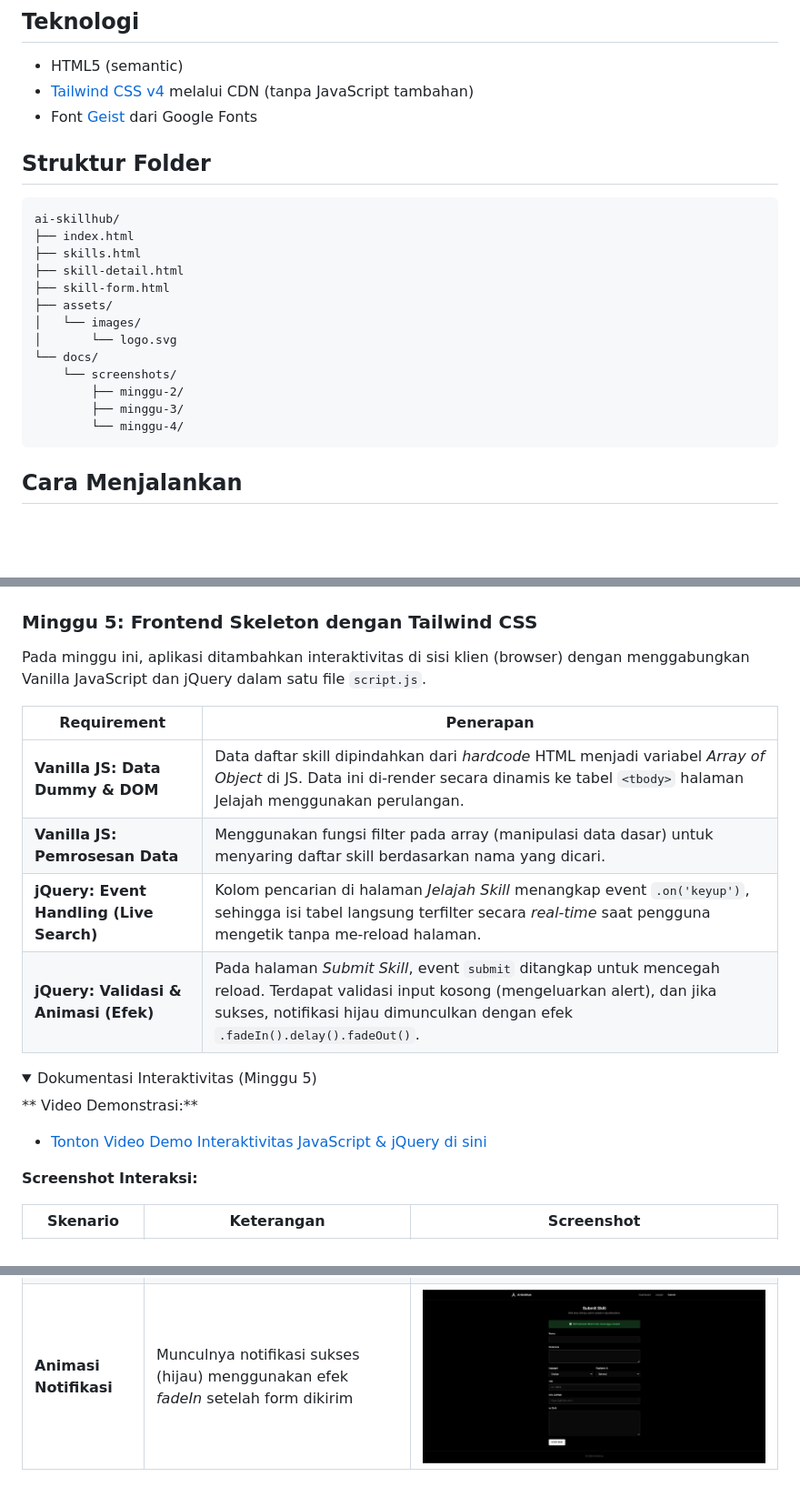
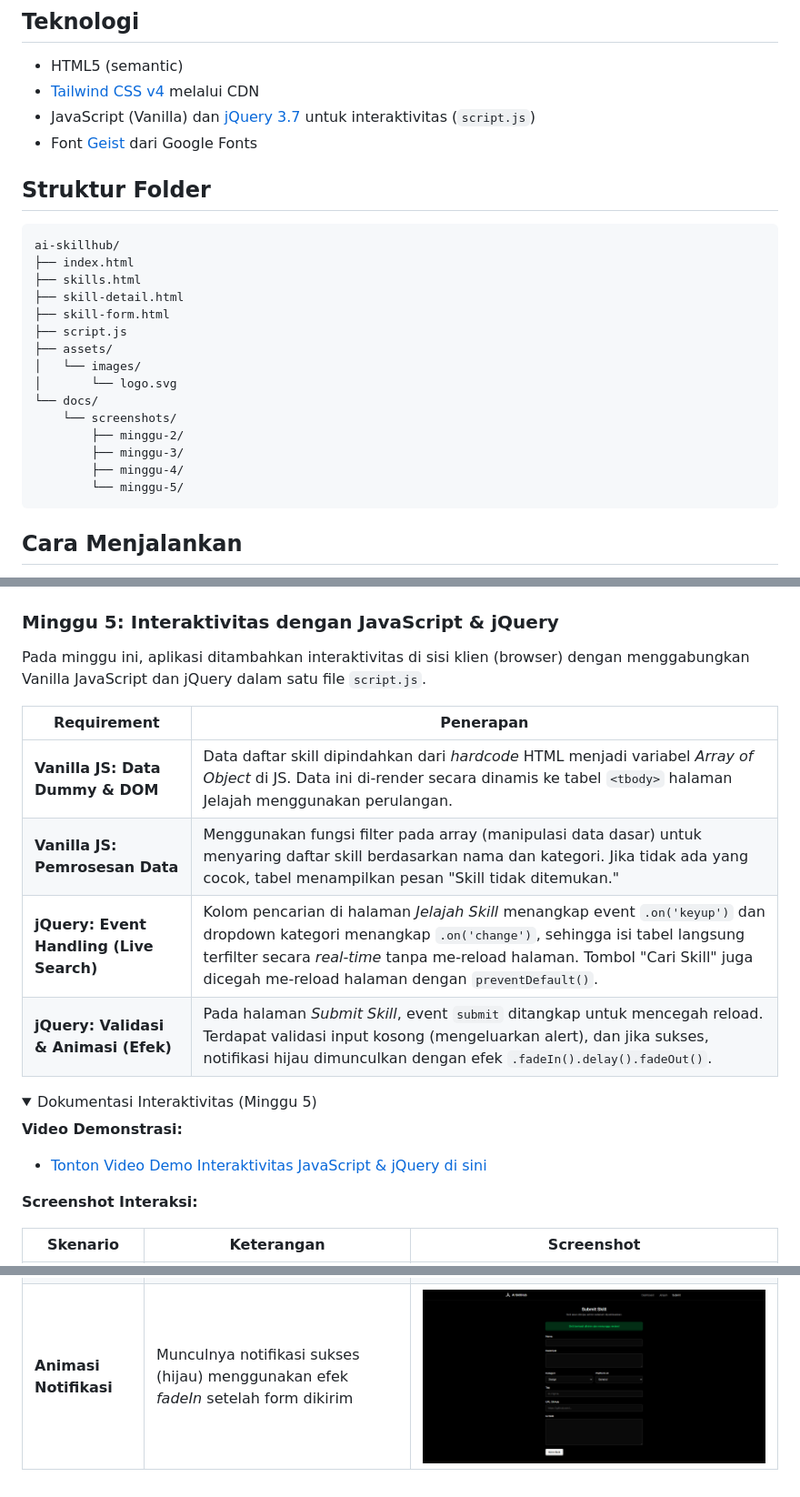
Before and after one commit to RifkyALB168/ai-skillhub, a Markdown page: README.md, 3 parts joined by grey strips. Shown at 91% size. GitHub-like rendering; pictures changed too: docs/screenshots/minggu-5/form-success.png; folded sections open; blank space fills up the shorter version.

Commit message:
fix: perbaiki pencarian, filter kategori, dan README minggu 5

````diff
--- a/README.md
+++ b/README.md
@@ -31,7 +31,8 @@ Proyek ini dibangun bertahap hingga pekan ke-14 menjadi aplikasi fullstack.
 ## Teknologi
 
 - HTML5 (semantic)
-- [Tailwind CSS v4](https://tailwindcss.com/) melalui CDN (tanpa JavaScript tambahan)
+- [Tailwind CSS v4](https://tailwindcss.com/) melalui CDN
+- JavaScript (Vanilla) dan [jQuery 3.7](https://jquery.com/) untuk interaktivitas (`script.js`)
 - Font [Geist](https://fonts.google.com/specimen/Geist) dari Google Fonts
 
 ## Struktur Folder
@@ -42,6 +43,7 @@ ai-skillhub/
 ├── skills.html
 ├── skill-detail.html
 ├── skill-form.html
+├── script.js
 ├── assets/
 │   └── images/
 │       └── logo.svg
@@ -49,7 +51,8 @@ ai-skillhub/
     └── screenshots/
         ├── minggu-2/
         ├── minggu-3/
-        └── minggu-4/
+        ├── minggu-4/
+        └── minggu-5/
 ```
 
 ## Cara Menjalankan
@@ -145,22 +148,22 @@ Pada Minggu 4, `style.css` digantikan oleh Tailwind CSS. Kode CSS Minggu 3 tetap
 | Detail Skill | ![](docs/screenshots/minggu-4/skill-detail-desktop.png) | ![](docs/screenshots/minggu-4/skill-detail-mobile.png) |
 | Form Submit | ![](docs/screenshots/minggu-4/skill-form-desktop.png) | ![](docs/screenshots/minggu-4/skill-form-mobile.png) |
 
-### Minggu 5: Frontend Skeleton dengan Tailwind CSS
+### Minggu 5: Interaktivitas dengan JavaScript & jQuery
 
 Pada minggu ini, aplikasi ditambahkan interaktivitas di sisi klien (browser) dengan menggabungkan Vanilla JavaScript dan jQuery dalam satu file `script.js`.
 
 | Requirement | Penerapan |
 |---|---|
 | **Vanilla JS: Data Dummy & DOM** | Data daftar skill dipindahkan dari *hardcode* HTML menjadi variabel *Array of Object* di JS. Data ini di-render secara dinamis ke tabel `<tbody>` halaman Jelajah menggunakan perulangan. |
-| **Vanilla JS: Pemrosesan Data** | Menggunakan fungsi filter pada array (manipulasi data dasar) untuk menyaring daftar skill berdasarkan nama yang dicari. |
-| **jQuery: Event Handling (Live Search)** | Kolom pencarian di halaman *Jelajah Skill* menangkap event `.on('keyup')`, sehingga isi tabel langsung terfilter secara *real-time* saat pengguna mengetik tanpa me-reload halaman. |
+| **Vanilla JS: Pemrosesan Data** | Menggunakan fungsi filter pada array (manipulasi data dasar) untuk menyaring daftar skill berdasarkan nama dan kategori. Jika tidak ada yang cocok, tabel menampilkan pesan "Skill tidak ditemukan." |
+| **jQuery: Event Handling (Live Search)** | Kolom pencarian di halaman *Jelajah Skill* menangkap event `.on('keyup')` dan dropdown kategori menangkap `.on('change')`, sehingga isi tabel langsung terfilter secara *real-time* tanpa me-reload halaman. Tombol "Cari Skill" juga dicegah me-reload halaman dengan `preventDefault()`. |
 | **jQuery: Validasi & Animasi (Efek)** | Pada halaman *Submit Skill*, event `submit` ditangkap untuk mencegah reload. Terdapat validasi input kosong (mengeluarkan alert), dan jika sukses, notifikasi hijau dimunculkan dengan efek `.fadeIn().delay().fadeOut()`. |
 
 <details>
 <summary>Dokumentasi Interaktivitas (Minggu 5)</summary>
 
-** Video Demonstrasi:**
-- [Tonton Video Demo Interaktivitas JavaScript & jQuery di sini](#https://drive.google.com/file/d/1V24g-q4fwzrOko2j370zLa8vqLjT8Dkt/view?usp=sharing)
+**Video Demonstrasi:**
+- [Tonton Video Demo Interaktivitas JavaScript & jQuery di sini](https://drive.google.com/file/d/1V24g-q4fwzrOko2j370zLa8vqLjT8Dkt/view?usp=sharing)
 
 **Screenshot Interaksi:**
 
````
Also changed, not shown: 3 other files.
